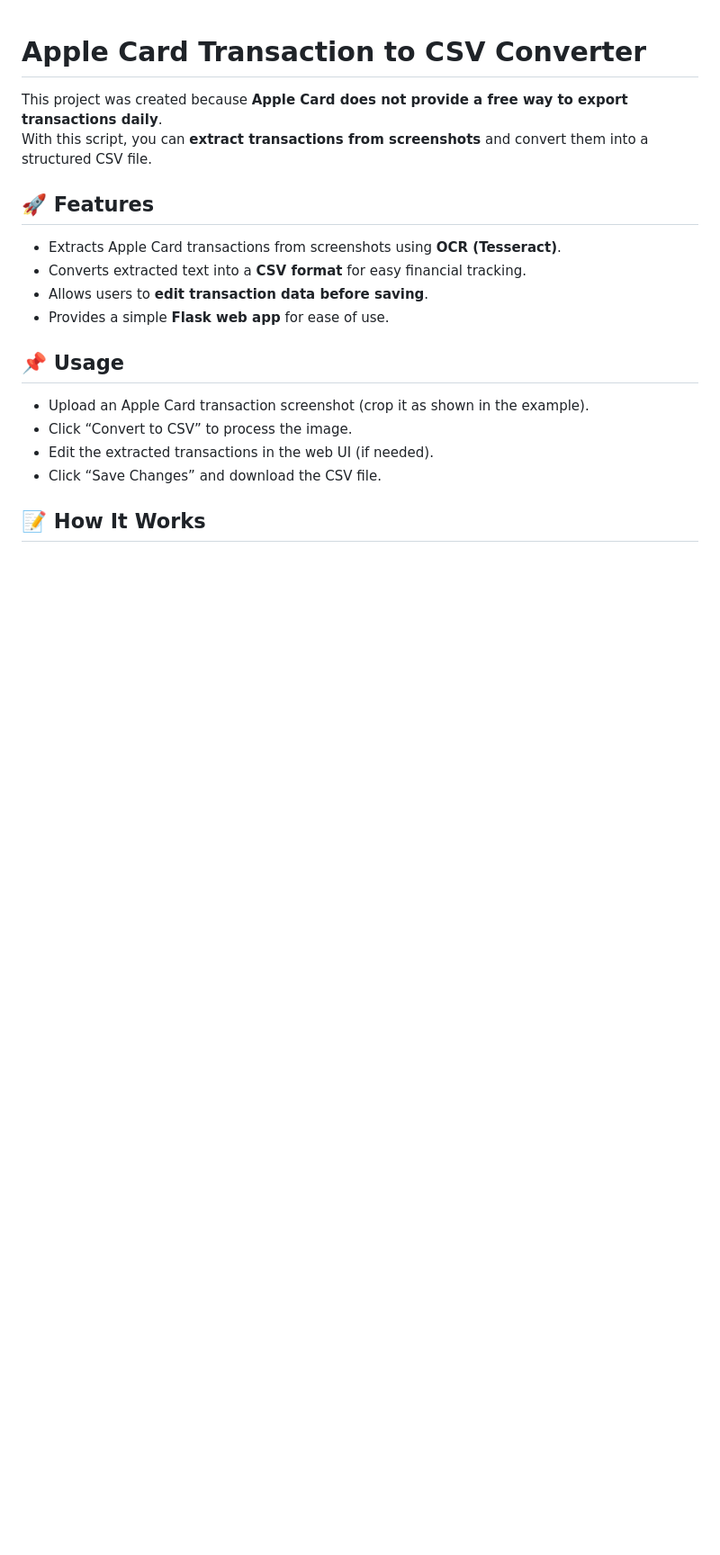
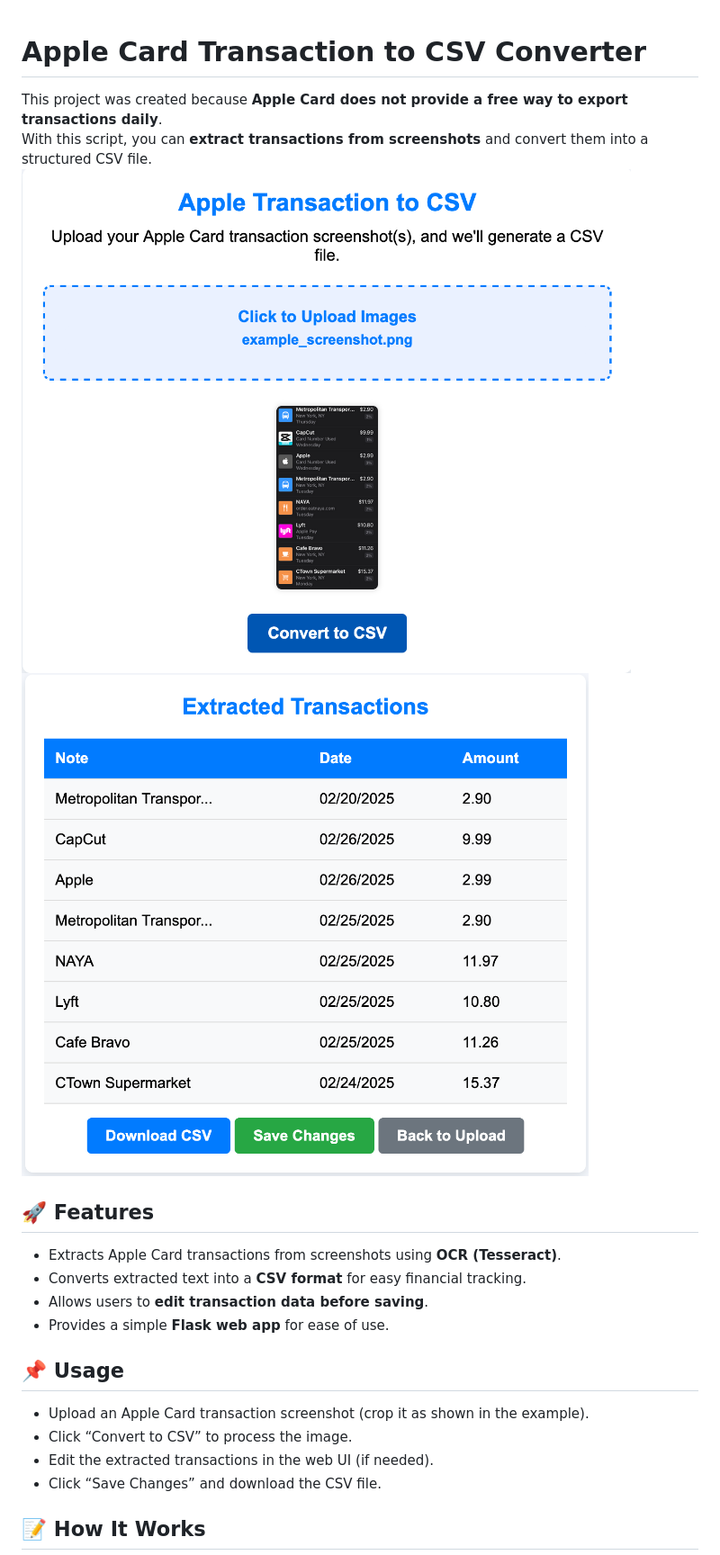
Before and after one commit to Frulexi/apple_trans_to_csv, a Markdown page: readme.md, the part around the change. Shown: that part at 90% size. GitHub-like rendering; pictures changed too: static/UI1.png (added), static/UI2.png (added); blank space fills up the shorter version.

Commit message:
add UI example
set debug to false
updated Readme with UI

```diff
--- a/readme.md
+++ b/readme.md
@@ -2,6 +2,7 @@
 
 This project was created because **Apple Card does not provide a free way to export transactions daily**.
 With this script, you can **extract transactions from screenshots** and convert them into a structured CSV file.
+![UI1 Screenshot](static/UI1.png) ![UI2 Screenshot](static/UI2.png)
 
 ## 🚀 Features
 - Extracts Apple Card transactions from screenshots using **OCR (Tesseract)**.
```
Also changed, not shown: 1 other file.
